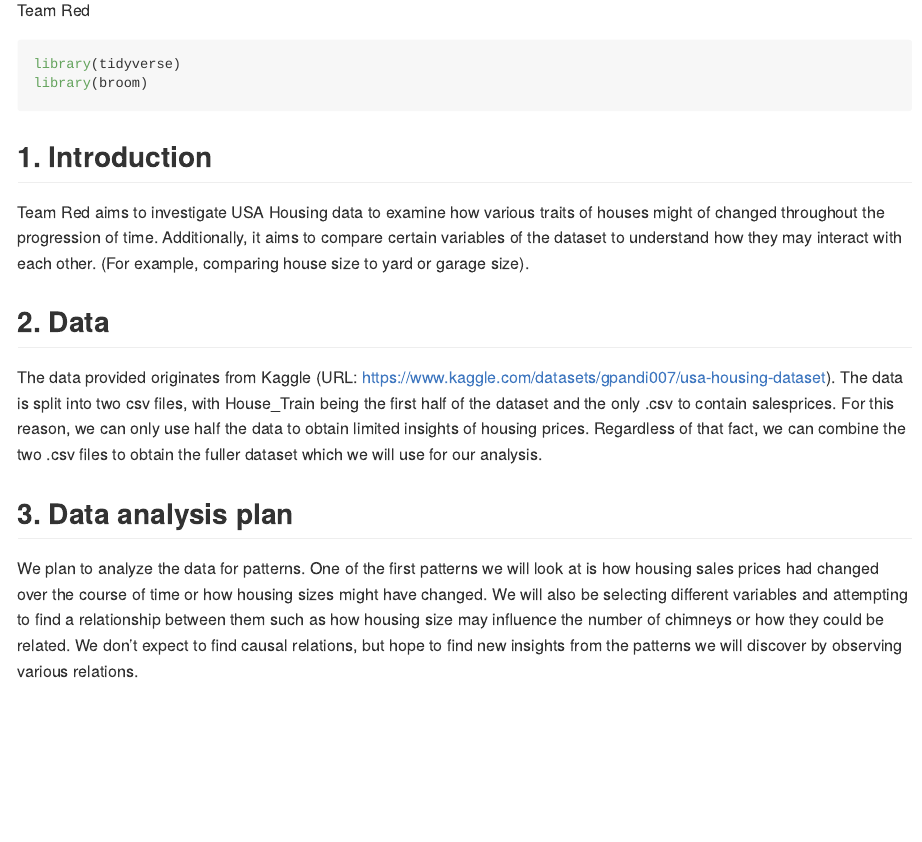
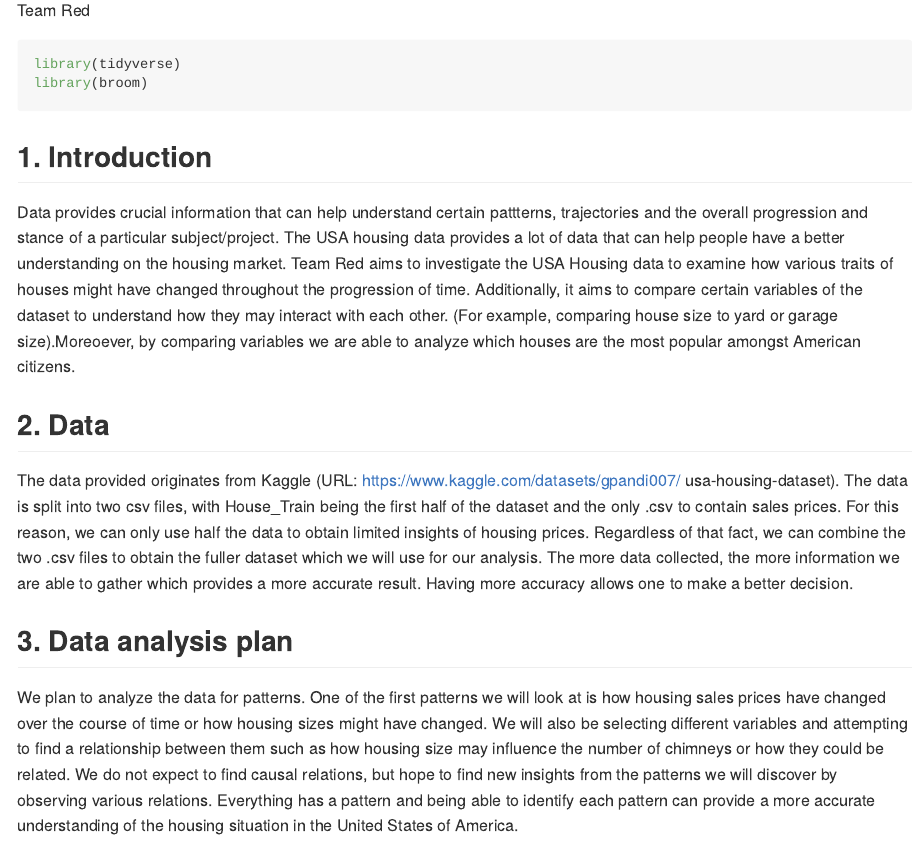
Before and after one commit to DATA325-Spring-2023/final_project_1, an R Markdown document (project-example-main/project-example-main/proposal/proposal.Rmd): the page in a window 1100 px wide, from 110 px down. Rendered offline with R 4.5, knitr and Pandoc, with nearby package versions.

Commit message:
Updated proposal

```diff
--- a/project-example-main/project-example-main/proposal/proposal.Rmd
+++ b/project-example-main/project-example-main/proposal/proposal.Rmd
@@ -11,13 +11,13 @@ library(broom)
 
 ## 1. Introduction
 
-Team Red aims to investigate USA Housing data to examine how various traits of houses might of changed throughout the progression of time. Additionally, it aims to compare certain variables of the dataset to understand how they may interact with each other. (For example, comparing house size to yard or garage size).
+Data provides crucial information that can help understand certain pattterns, trajectories and the overall progression and stance of a particular subject/project. The USA housing data provides a lot of data that can help people have a better understanding on the housing market. Team Red aims to investigate the USA Housing data to examine how various traits of houses might have changed throughout the progression of time. Additionally, it aims to compare certain variables of the dataset to understand how they may interact with each other. (For example, comparing house size to yard or garage size).Moreoever, by comparing variables we are able to analyze which houses are the most popular amongst American citizens.
 
 ## 2. Data
 
-The data provided originates from Kaggle (URL: https://www.kaggle.com/datasets/gpandi007/usa-housing-dataset). The data is split into two csv files, with House_Train being the first half of the dataset and the only .csv to contain salesprices. For this reason, we can only use half the data to obtain limited insights of housing prices. Regardless of that fact, we can combine the two .csv files to obtain the fuller dataset which we will use for our analysis.
+The data provided originates from Kaggle (URL: https://www.kaggle.com/datasets/gpandi007/ usa-housing-dataset). The data is split into two csv files, with House_Train being the first half of the dataset and the only .csv to contain sales prices. For this reason, we can only use half the data to obtain limited insights of housing prices. Regardless of that fact, we can combine the two .csv files to obtain the fuller dataset which we will use for our analysis. The more data collected, the more information we are able to gather which provides a more accurate result. Having more accuracy allows one to make a better decision.
 
 
 ## 3. Data analysis plan
 
-We plan to analyze the data for patterns. One of the first patterns we will look at is how housing sales prices had changed over the course of time or how housing sizes might have changed. We will also be selecting different variables and attempting to find a relationship between them such as how housing size may influence the number of chimneys or how they could be related. We don't expect to find causal relations, but hope to find new insights from the patterns we will discover by observing various relations.
+We plan to analyze the data for patterns. One of the first patterns we will look at is how housing sales prices have changed over the course of time or how housing sizes might have changed. We will also be selecting different variables and attempting to find a relationship between them such as how housing size may influence the number of chimneys or how they could be related. We do not expect to find causal relations, but hope to find new insights from the patterns we will discover by observing various relations. Everything has a pattern and being able to identify each pattern can provide a more accurate understanding of the housing situation in the United States of America.
```
